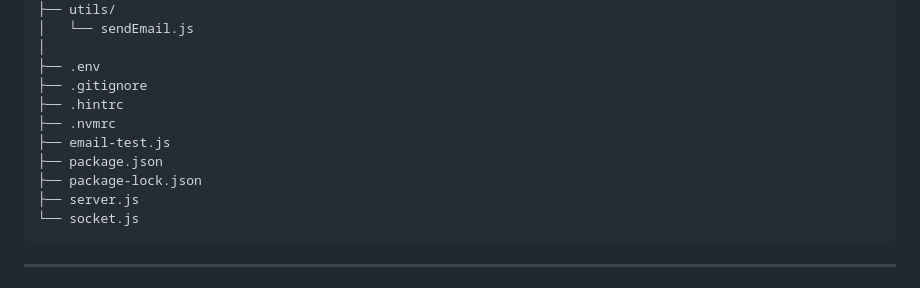
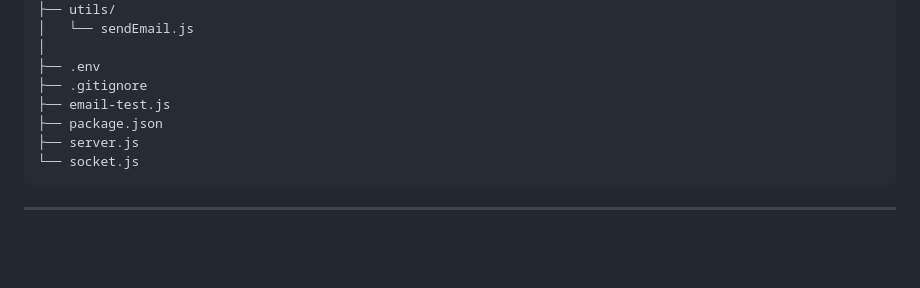
Before and after one commit to SHREYASHSHAURYA/college-connect, a Markdown page: readme.md, the part around the change. GitHub-like rendering; blank space fills up the shorter version.

````diff
--- a/readme.md
+++ b/readme.md
@@ -235,11 +235,8 @@ college-connect/
 │
 ├── .env
 ├── .gitignore
-├── .hintrc
-├── .nvmrc
 ├── email-test.js
 ├── package.json
-├── package-lock.json
 ├── server.js
 └── socket.js
 ```
````
